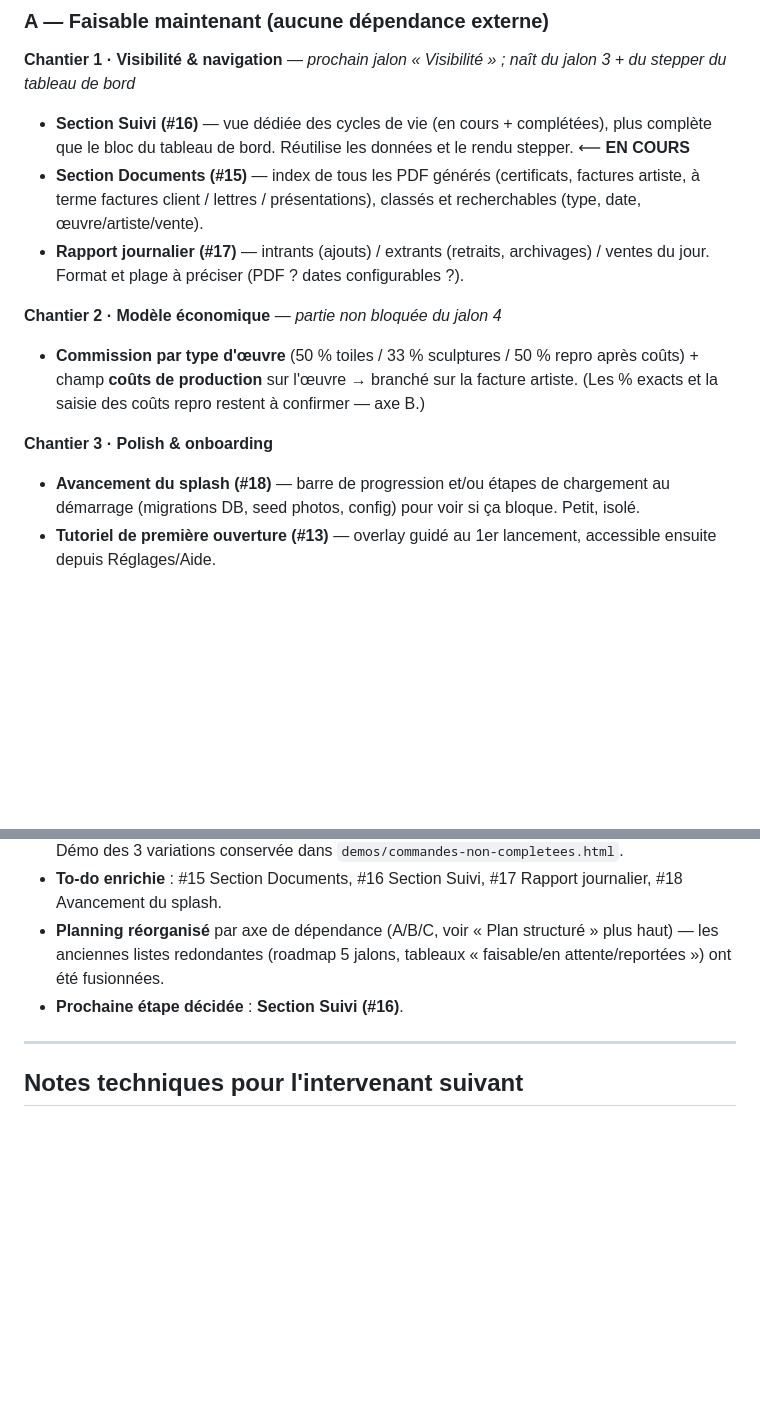
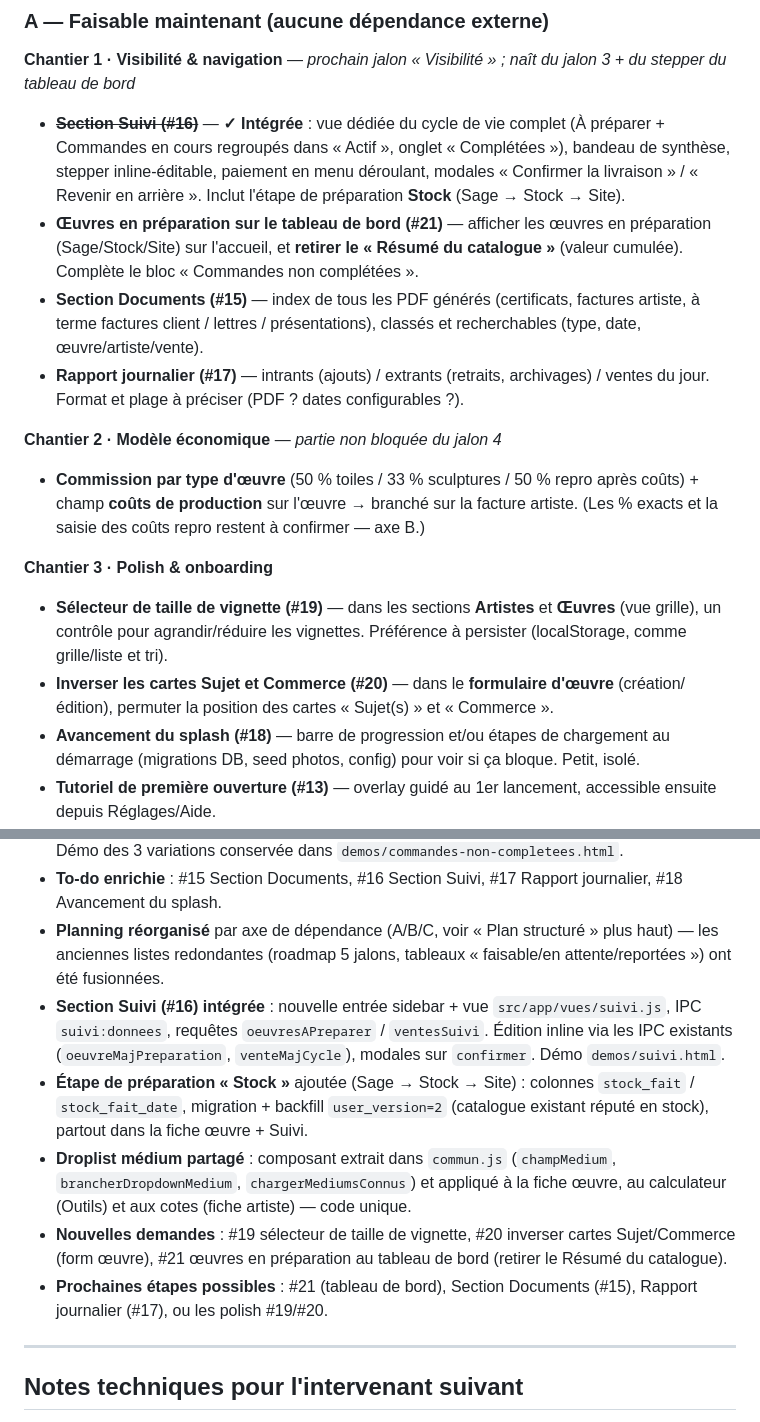
Before and after one commit to YadoxB/Galeria, a Markdown page: ETAT.md, 2 parts joined by grey strips. Rendered like a GitHub page; blank space fills up the shorter version.

Commit message:
docs(ETAT): Suivi/Stock/médium intégrés + 3 nouvelles demandes au planning
- Section Suivi marquée intégrée (axe A, chantier 1) ; journal de session.
- Nouvelles demandes : #19 sélecteur de taille de vignette (Artistes/Œuvres),
  #20 inverser les cartes Sujet/Commerce dans le formulaire d'œuvre,
  #21 œuvres en préparation au tableau de bord (retirer le Résumé du catalogue).

Co-Authored-By: Claude Opus 4.8 <noreply@anthropic.com>

```diff
--- a/ETAT.md
+++ b/ETAT.md
@@ -191,7 +191,8 @@ L'application **Galeria** pour la **Galerie du Vieux Saint-Jean** est livrable e
 ### A — Faisable maintenant (aucune dépendance externe)
 
 **Chantier 1 · Visibilité & navigation** — *prochain jalon « Visibilité » ; naît du jalon 3 + du stepper du tableau de bord*
-- **Section Suivi (#16)** — vue dédiée des cycles de vie (en cours + complétées), plus complète que le bloc du tableau de bord. Réutilise les données et le rendu stepper. ⟵ **EN COURS**
+- ~~**Section Suivi (#16)**~~ — **✓ Intégrée** : vue dédiée du cycle de vie complet (À préparer + Commandes en cours regroupés dans « Actif », onglet « Complétées »), bandeau de synthèse, stepper inline-éditable, paiement en menu déroulant, modales « Confirmer la livraison » / « Revenir en arrière ». Inclut l'étape de préparation **Stock** (Sage → Stock → Site).
+- **Œuvres en préparation sur le tableau de bord (#21)** — afficher les œuvres en préparation (Sage/Stock/Site) sur l'accueil, et **retirer le « Résumé du catalogue »** (valeur cumulée). Complète le bloc « Commandes non complétées ».
 - **Section Documents (#15)** — index de tous les PDF générés (certificats, factures artiste, à terme factures client / lettres / présentations), classés et recherchables (type, date, œuvre/artiste/vente).
 - **Rapport journalier (#17)** — intrants (ajouts) / extrants (retraits, archivages) / ventes du jour. Format et plage à préciser (PDF ? dates configurables ?).
 
@@ -199,6 +200,8 @@ L'application **Galeria** pour la **Galerie du Vieux Saint-Jean** est livrable e
 - **Commission par type d'œuvre** (50 % toiles / 33 % sculptures / 50 % repro après coûts) + champ **coûts de production** sur l'œuvre → branché sur la facture artiste. (Les % exacts et la saisie des coûts repro restent à confirmer — axe B.)
 
 **Chantier 3 · Polish & onboarding**
+- **Sélecteur de taille de vignette (#19)** — dans les sections **Artistes** et **Œuvres** (vue grille), un contrôle pour agrandir/réduire les vignettes. Préférence à persister (localStorage, comme grille/liste et tri).
+- **Inverser les cartes Sujet et Commerce (#20)** — dans le **formulaire d'œuvre** (création/édition), permuter la position des cartes « Sujet(s) » et « Commerce ».
 - **Avancement du splash (#18)** — barre de progression et/ou étapes de chargement au démarrage (migrations DB, seed photos, config) pour voir si ça bloque. Petit, isolé.
 - **Tutoriel de première ouverture (#13)** — overlay guidé au 1er lancement, accessible ensuite depuis Réglages/Aide.
 - **Correction #356 « Chrysalide 1/30 »** — dimensions illisibles dans la base, à saisir à la main (5 min).
@@ -308,7 +311,11 @@ L'application **Galeria** pour la **Galerie du Vieux Saint-Jean** est livrable e
 - **Tableau de bord** : bloc « Commandes non complétées » — les 4 étapes passent des petits points à un **stepper étiqueté** (icône + libellé + connecteurs ; vert = fait, terracotta = partiel). Démo des 3 variations conservée dans `demos/commandes-non-completees.html`.
 - **To-do enrichie** : #15 Section Documents, #16 Section Suivi, #17 Rapport journalier, #18 Avancement du splash.
 - **Planning réorganisé** par axe de dépendance (A/B/C, voir « Plan structuré » plus haut) — les anciennes listes redondantes (roadmap 5 jalons, tableaux « faisable/en attente/reportées ») ont été fusionnées.
-- **Prochaine étape décidée** : **Section Suivi (#16)**.
+- **Section Suivi (#16) intégrée** : nouvelle entrée sidebar + vue `src/app/vues/suivi.js`, IPC `suivi:donnees`, requêtes `oeuvresAPreparer` / `ventesSuivi`. Édition inline via les IPC existants (`oeuvreMajPreparation`, `venteMajCycle`), modales sur `confirmer`. Démo `demos/suivi.html`.
+- **Étape de préparation « Stock »** ajoutée (Sage → Stock → Site) : colonnes `stock_fait` / `stock_fait_date`, migration + backfill `user_version=2` (catalogue existant réputé en stock), partout dans la fiche œuvre + Suivi.
+- **Droplist médium partagé** : composant extrait dans `commun.js` (`champMedium`, `brancherDropdownMedium`, `chargerMediumsConnus`) et appliqué à la fiche œuvre, au calculateur (Outils) et aux cotes (fiche artiste) — code unique.
+- **Nouvelles demandes** : #19 sélecteur de taille de vignette, #20 inverser cartes Sujet/Commerce (form œuvre), #21 œuvres en préparation au tableau de bord (retirer le Résumé du catalogue).
+- **Prochaines étapes possibles** : #21 (tableau de bord), Section Documents (#15), Rapport journalier (#17), ou les polish #19/#20.
 
 ---
 
```
